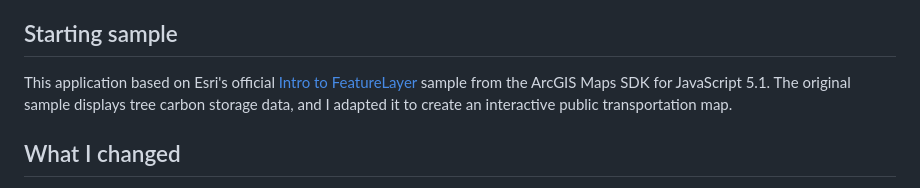
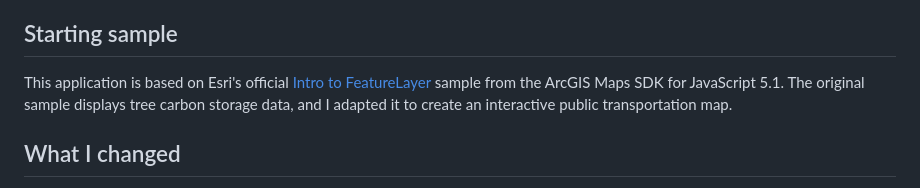
Before and after one commit to yulaizha/ssci591-project3, a Markdown page: README.md, the part around the change. Drawn GitHub-style.

```diff
--- a/README.md
+++ b/README.md
@@ -4,7 +4,7 @@
 This project presents an interactive web map showing LA Metro rail stations and rail and bus rapid transit (BRT) lines in Los Angeles, California. The purpose is to help users explore the geographic distribution of transit stations in LA and understand how they are connected by different routes. Users can zoom in and out, navigate around the map, and click on individual stations to check their names and associated transit lines.
 
 ## Starting sample
-This application based on Esri's official [Intro to FeatureLayer](https://developers.arcgis.com/javascript/latest/sample-code/intro-layers/) sample from the ArcGIS Maps SDK for JavaScript 5.1. The original sample displays tree carbon storage data, and I adapted it to create an interactive public transportation map.
+This application is based on Esri's official [Intro to FeatureLayer](https://developers.arcgis.com/javascript/latest/sample-code/intro-layers/) sample from the ArcGIS Maps SDK for JavaScript 5.1. The original sample displays tree carbon storage data, and I adapted it to create an interactive public transportation map.
 
 ## What I changed
 Firstly, I changed the map's center and zoom level to focus on Los Angeles. Then, I replaced the hybrid basemap with a grey vector basemap. I customized the station symbols to blue circles with white outlines and added gray lines for transit routes. In addition, I changed the page title, background colors, and text colors. Finally, I replaced the tree dataset with two LA Metro FeatureLayers and configured a popup for station information.
```
